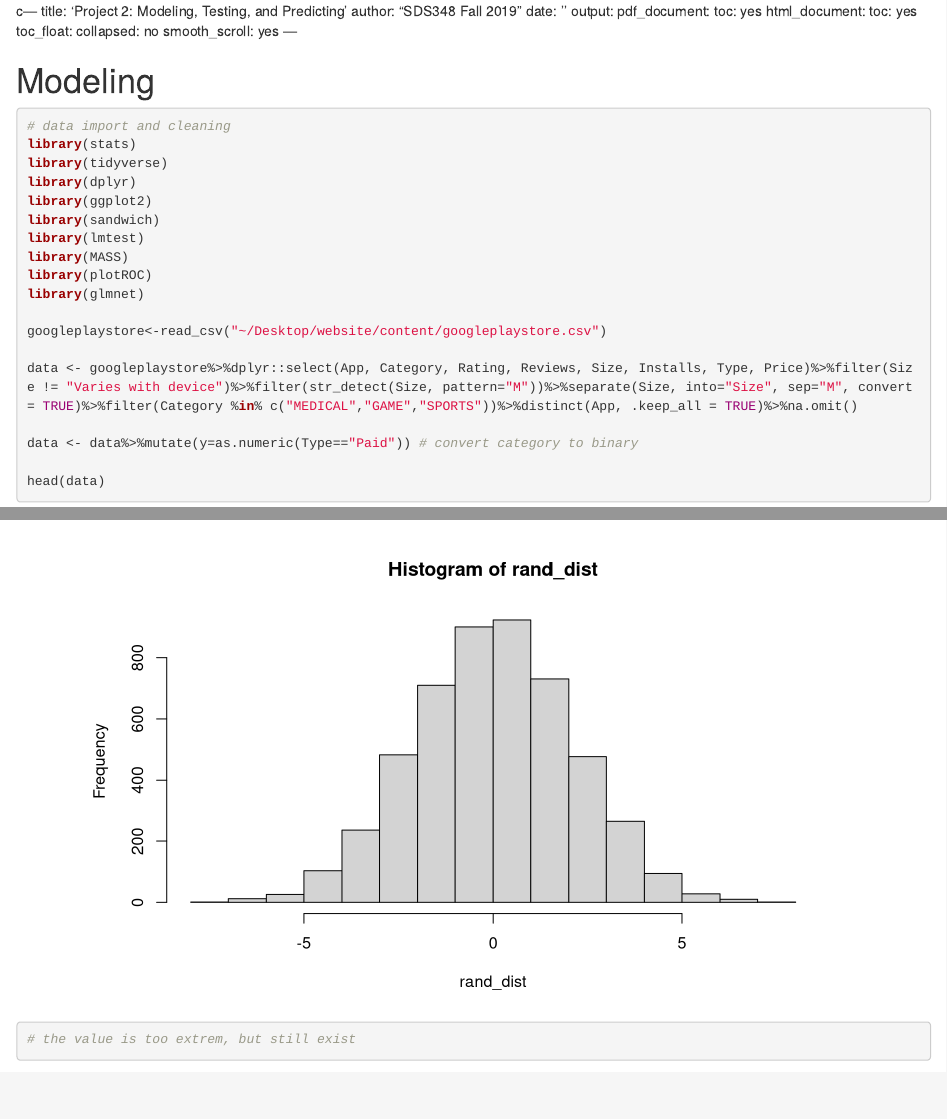
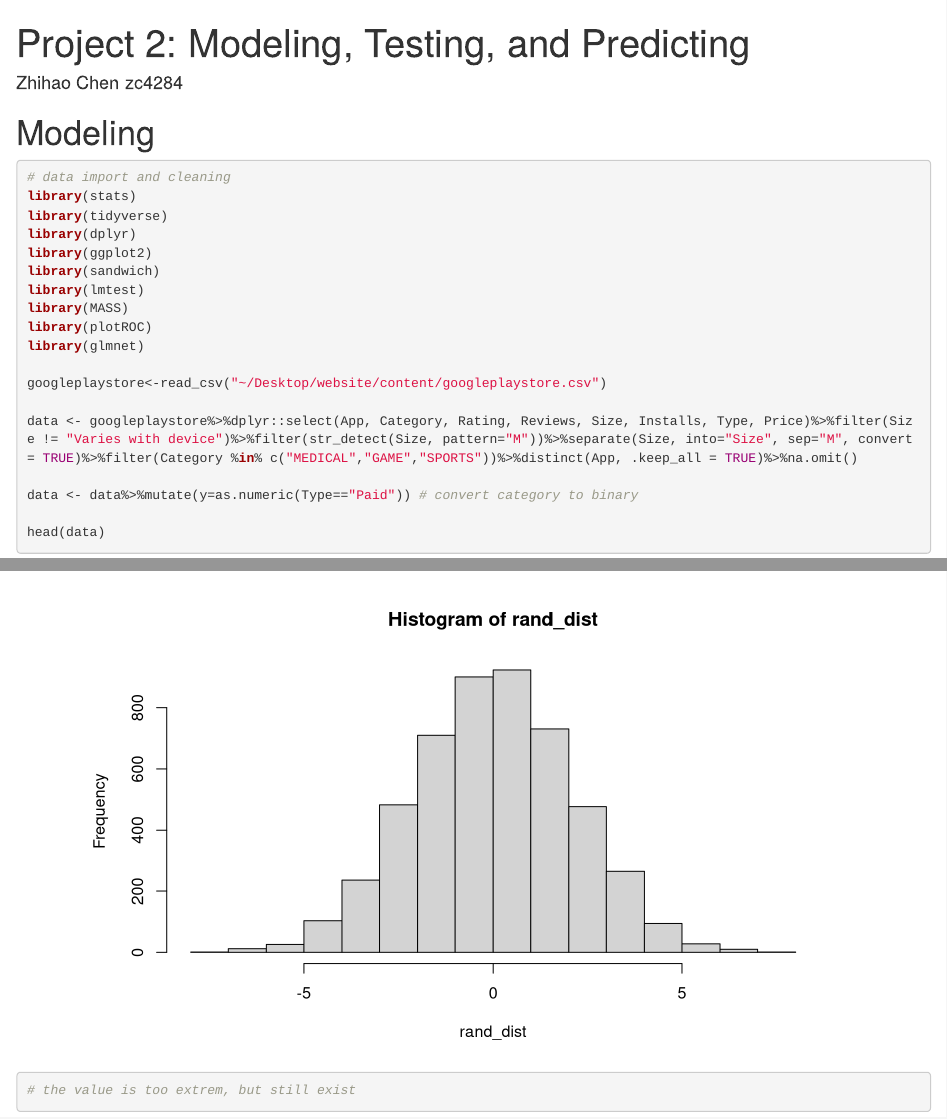
Before and after one commit to edwardzchen/website, an R Markdown document (content/Project2.Rmd): the page in a window 1100 px wide, from its top, and a second part further down, joined at a grey line. Rendered offline with R 4.5, knitr and Pandoc, with nearby package versions; code that draws random numbers runs with fixed seeds of ours; some code elsewhere in the file could not run offline.

Commit message:
Final updata when leaving office hour.

````diff
--- a/content/Project2.Rmd
+++ b/content/Project2.Rmd
@@ -1,15 +1,7 @@
-c---
+---
 title: 'Project 2: Modeling, Testing, and Predicting'
-author: "SDS348 Fall 2019"
-date: ''
-output:
-  pdf_document:
-    toc: yes
-  html_document:
-    toc: yes
-    toc_float:
-      collapsed: no
-      smooth_scroll: yes
+author: "Zhihao Chen zc4284"
+output: html_document
 ---
 
 ```{r setup, include=FALSE}
````
Also changed, not shown: content/Project1.Rmd (+1 -1 lines), content/Project1.html, content/Project2.html, static/Project2_files/figure-html/unnamed-chunk-3-1.png, 19 other files.
